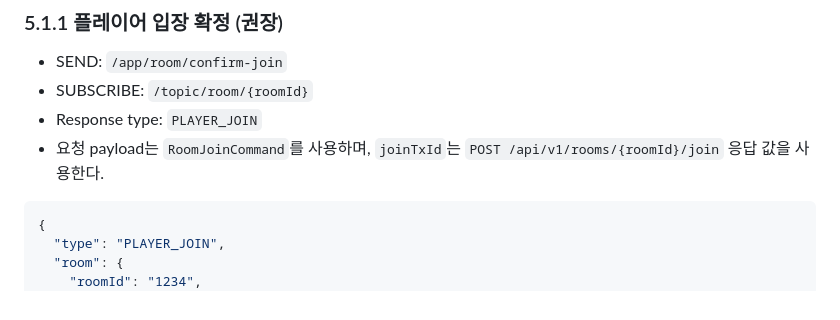
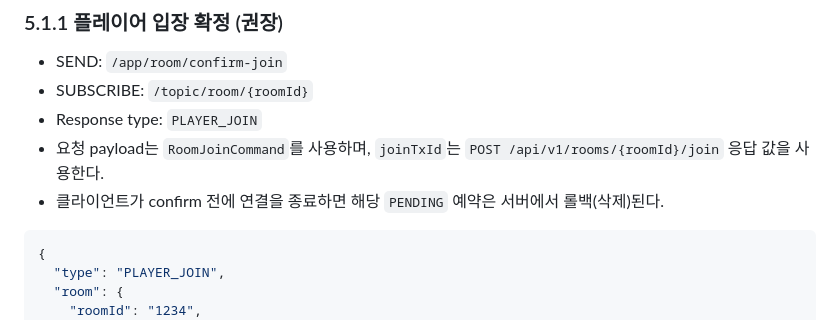
Before and after one commit to Team-GuLab/sigkill, a Markdown page: sigkill-server/docs/STOMP_MESSAGE_SPEC.md, the part around the change. Drawn GitHub-style.

Commit message:
docs: #53 클라이언트 연결 종료 시 PendingJoin 롤백 동작 명시 추가

````diff
--- a/sigkill-server/docs/STOMP_MESSAGE_SPEC.md
+++ b/sigkill-server/docs/STOMP_MESSAGE_SPEC.md
@@ -142,6 +142,7 @@ Game 이벤트 응답은 공통 Envelope를 사용한다.
 - SUBSCRIBE: `/topic/room/{roomId}`
 - Response type: `PLAYER_JOIN`
 - 요청 payload는 `RoomJoinCommand`를 사용하며, `joinTxId`는 `POST /api/v1/rooms/{roomId}/join` 응답 값을 사용한다.
+- 클라이언트가 confirm 전에 연결을 종료하면 해당 `PENDING` 예약은 서버에서 롤백(삭제)된다.
 
 ```json
 {
````
